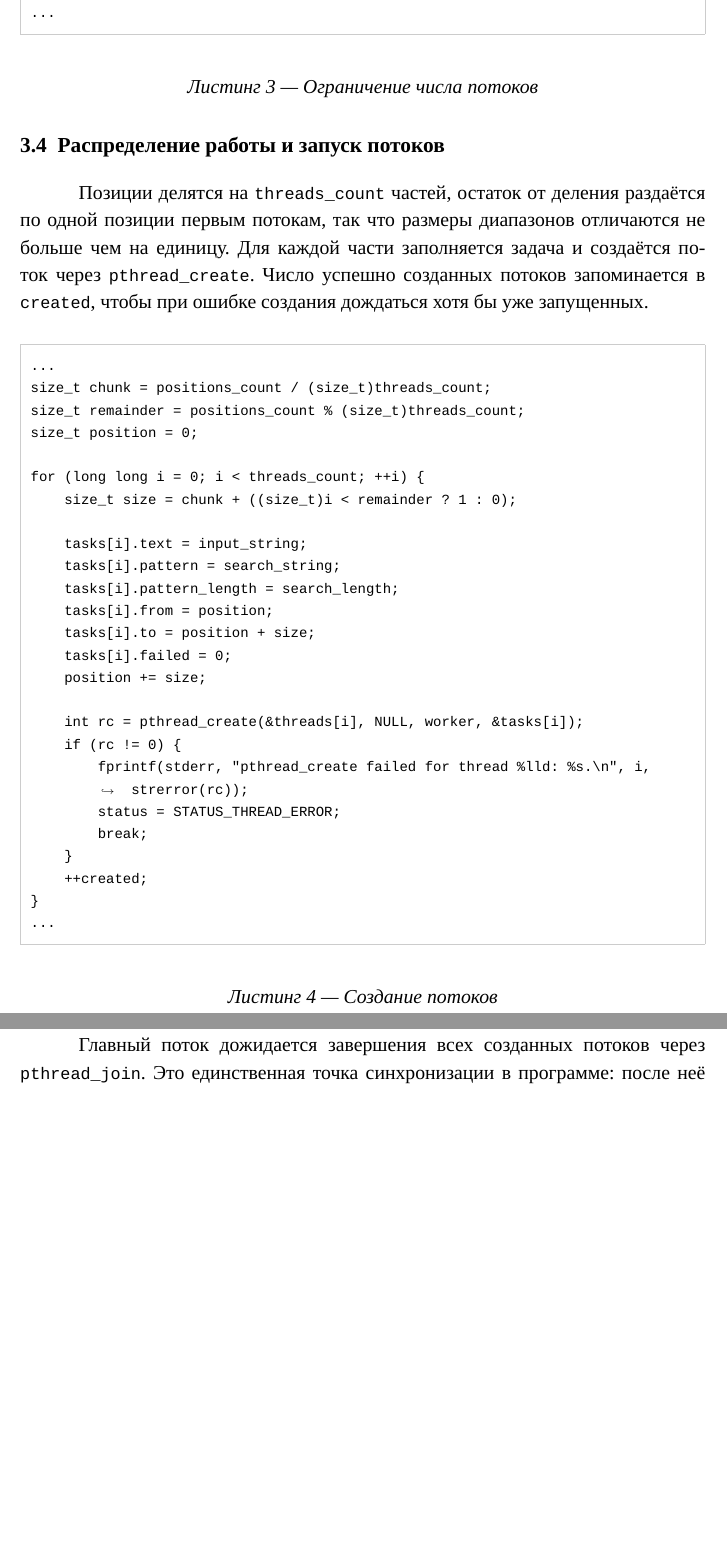
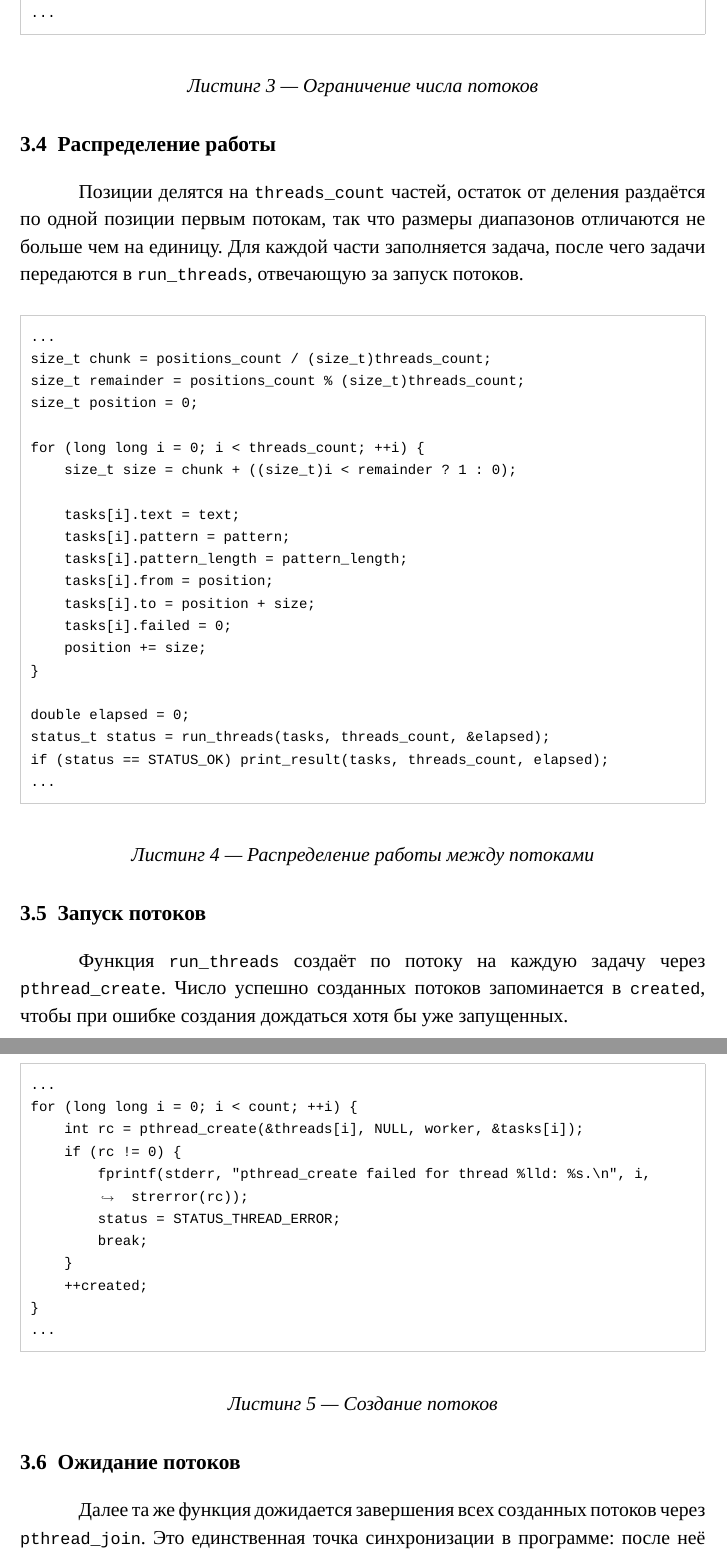
Before and after one commit to InchanterX/os_labs_sem3, a LaTeX document (lab3/report/lab3.tex): two parts of pages 4 and 5 of 9, joined at a grey line, cut so that both start at the same text, the shorter picture padded with empty space. Compiled offline with XeLaTeX; a missing font is replaced by an installed copy or a similar font.

Commit message:
lab3: fix report

```diff
--- a/lab3/report/lab3.tex
+++ b/lab3/report/lab3.tex
@@ -9,7 +9,7 @@
 % ======================================================================
 \renewcommand{\reportNumber}{2}
 \renewcommand{\reportDiscipline}{Операционные системы и архитектура компьютера}
-\renewcommand{\reportTheme}{Управление процессами ОС и обмен данных между ними}
+\renewcommand{\reportTheme}{Управление потоками в ОС и обеспечение синхронизации между ними}
 \renewcommand{\reportStudent}{Черноглазкин Е.А.}
 \renewcommand{\reportGroup}{206}
 \renewcommand{\reportTeacher}{Ефимов Д.А.}
@@ -92,16 +92,16 @@ void *worker(void *arg) {
 
 \begin{codeblock}
 ...
-size_t positions_count = input_length - search_length + 1;
+size_t positions_count = text_length - pattern_length + 1;
 if ((size_t)threads_count > positions_count) threads_count = (long long)positions_count;
 ...
 \end{codeblock}
 \lstcaption{Ограничение числа потоков}
 
 
-\subsection{Распределение работы и запуск потоков}
+\subsection{Распределение работы}
 
-Позиции делятся на \texttt{threads\_count} частей, остаток от деления раздаётся по одной позиции первым потокам, так что размеры диапазонов отличаются не больше чем на единицу. Для каждой части заполняется задача и создаётся поток через \texttt{pthread\_create}. Число успешно созданных потоков запоминается в \texttt{created}, чтобы при ошибке создания дождаться хотя бы уже запущенных.
+Позиции делятся на \texttt{threads\_count} частей, остаток от деления раздаётся по одной позиции первым потокам, так что размеры диапазонов отличаются не больше чем на единицу. Для каждой части заполняется задача, после чего задачи передаются в \texttt{run\_threads}, отвечающую за запуск потоков.
 
 \begin{codeblock}
 ...
@@ -112,14 +112,30 @@ size_t position = 0;
 for (long long i = 0; i < threads_count; ++i) {
     size_t size = chunk + ((size_t)i < remainder ? 1 : 0);
 
-    tasks[i].text = input_string;
-    tasks[i].pattern = search_string;
-    tasks[i].pattern_length = search_length;
+    tasks[i].text = text;
+    tasks[i].pattern = pattern;
+    tasks[i].pattern_length = pattern_length;
     tasks[i].from = position;
     tasks[i].to = position + size;
     tasks[i].failed = 0;
     position += size;
+}
 
+double elapsed = 0;
+status_t status = run_threads(tasks, threads_count, &elapsed);
+if (status == STATUS_OK) print_result(tasks, threads_count, elapsed);
+...
+\end{codeblock}
+\lstcaption{Распределение работы между потоками}
+
+
+\subsection{Запуск потоков}
+
+Функция \texttt{run\_threads} создаёт по потоку на каждую задачу через \texttt{pthread\_create}. Число успешно созданных потоков запоминается в \texttt{created}, чтобы при ошибке создания дождаться хотя бы уже запущенных.
+
+\begin{codeblock}
+...
+for (long long i = 0; i < count; ++i) {
     int rc = pthread_create(&threads[i], NULL, worker, &tasks[i]);
     if (rc != 0) {
         fprintf(stderr, "pthread_create failed for thread %lld: %s.\n", i, strerror(rc));
@@ -135,7 +151,7 @@ for (long long i = 0; i < threads_count; ++i) {
 
 \subsection{Ожидание потоков}
 
-Главный поток дожидается завершения всех созданных потоков через \texttt{pthread\_join}. Это единственная точка синхронизации в программе: после неё главный поток может безопасно читать массивы позиций и флаги ошибок потоков. Время работы замеряется через \texttt{clock\_gettime(CLOCK\_MONOTONIC)} от создания первого потока до завершения последнего, то есть без учёта чтения ввода и вывода результата.
+Далее та же функция дожидается завершения всех созданных потоков через \texttt{pthread\_join}. Это единственная точка синхронизации в программе: после неё главный поток может безопасно читать массивы позиций и флаги ошибок потоков. Время работы замеряется через \texttt{clock\_gettime(CLOCK\_MONOTONIC)} от создания первого потока до завершения последнего, то есть без учёта чтения ввода и вывода результата.
 
 \begin{codeblock}
 ...
```
Also changed, not shown: lab3/report/lab3.pdf, 2 other files.
